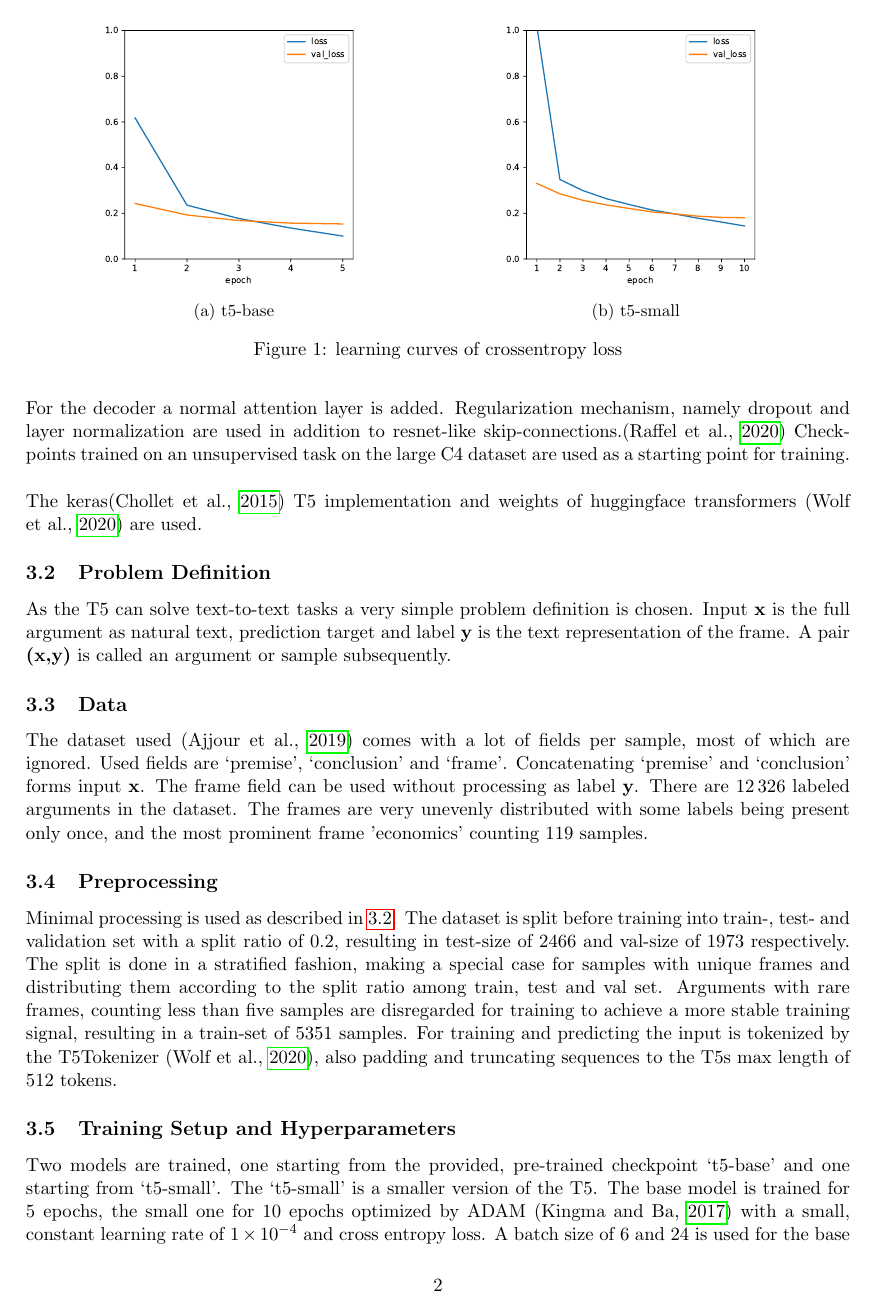
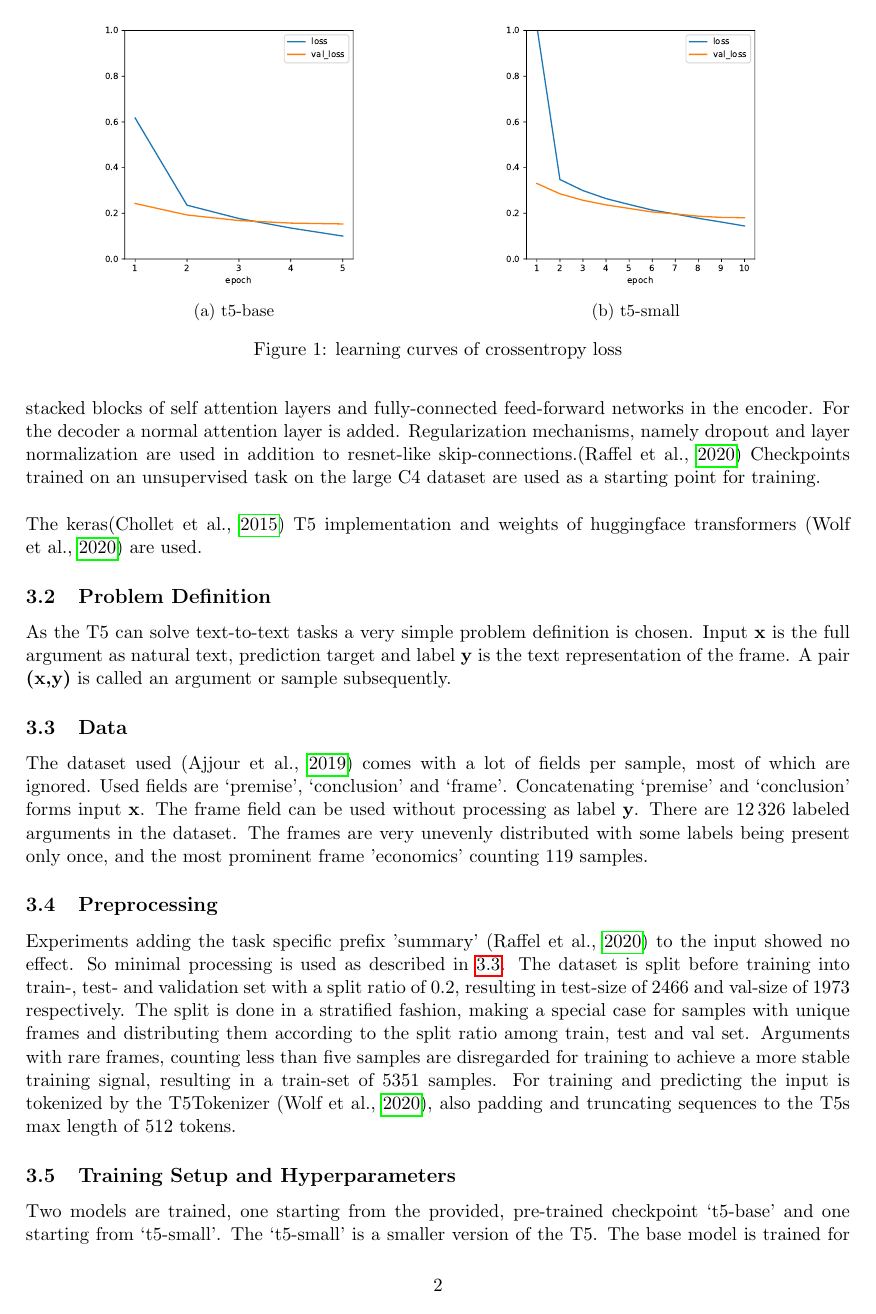
Before and after one commit to Oliver-Tautz/T5-frame-identification, a LaTeX document (paper/paper.tex): page 2 of 4. Compiled offline with pdfLaTeX.

Commit message:
update paper

```diff
--- a/paper/paper.tex
+++ b/paper/paper.tex
@@ -52,19 +52,20 @@ Another established approach to solve  NLP classification tasks is to use a pre-
 \label{method}
 
 \subsection{Model}
-The T5 is chosen because we can solve frame identification as a text-to-text task, which removes the general limitation of only being able to predict frames already considered while labeling. With great generalisation the model could theoretically be able to predict frames on general arguments on topics not in the training set. It is an encoder-decoder transformer using a standard transformer architecture with stacked blocks of  self attention layers and fully-connected feed-forward networks in the encoder. For the decoder a normal attention layer is added. Regularization mechanism, namely dropout and layer normalization are used in addition to resnet-like skip-connections.\citep{T5} Checkpoints trained on an unsupervised task on the large C4 dataset are used as a starting point for training.\\
+The T5 is chosen because we can solve frame identification as a text-to-text task, which removes the general limitation of only being able to predict frames already considered while labeling. With great generalisation the model could theoretically be able to predict frames on general arguments on topics not in the training set. It is an encoder-decoder transformer using a standard architecture with stacked blocks of  self attention layers and fully-connected feed-forward networks in the encoder. For the decoder a normal attention layer is added. Regularization mechanisms, namely dropout and layer normalization are used in addition to resnet-like skip-connections.\citep{T5} Checkpoints trained on an unsupervised task on the large C4 dataset are used as a starting point for training.\\
 
 The keras\citep{keras} T5 implementation and weights of huggingface transformers \citep{wolf-etal-2020-transformers} are used.
 
 
 \subsection{Problem Definition}
-\label{pd}
+
 As the T5 can solve text-to-text tasks a very simple problem definition is chosen. Input \textbf{x} is the full argument as natural text, prediction target and label \textbf{y} is the text representation of the frame. A pair \textbf{(x,y)} is called an argument or sample subsequently.
 \subsection{Data}
+\label{subsec:data}
 The dataset used \citep{webis_task_paper}  comes with a lot of fields per sample, most of which are ignored. Used fields are ‘premise’, ‘conclusion’ and ‘frame’. Concatenating ‘premise’ and ‘conclusion’ forms input \textbf{x}. The frame field can be used without processing as label \textbf{y}. There are \num{12326} labeled arguments in the dataset. The frames are very unevenly distributed with some labels being present only once, and the most prominent frame 'economics' counting 119 samples.
 
 \subsection{Preprocessing}
-Minimal processing is used as described in  \ref{pd}. The dataset is split before training into train-, test- and validation set with a split ratio of \num{0.2}, resulting in test-size of \num{2466} and val-size of \num{1973} respectively. The split is done in a stratified fashion, making a special case for samples with unique frames and distributing them according to the split ratio among train, test and val set. Arguments with rare frames, counting less than five samples are disregarded for training to achieve a more stable training signal, resulting in a train-set of \num{5351} samples. For training and predicting the input is tokenized by the T5Tokenizer \citep{wolf-etal-2020-transformers}, also padding and truncating sequences to the T5s max length of \num{512} tokens.
+Experiments adding the task specific prefix 'summary' \citep{T5} to the input showed no effect. So minimal processing is used as described in  \ref{subsec:data}. The dataset is split before training into train-, test- and validation set with a split ratio of \num{0.2}, resulting in test-size of \num{2466} and val-size of \num{1973} respectively. The split is done in a stratified fashion, making a special case for samples with unique frames and distributing them according to the split ratio among train, test and val set. Arguments with rare frames, counting less than five samples are disregarded for training to achieve a more stable training signal, resulting in a train-set of \num{5351} samples. For training and predicting the input is tokenized by the T5Tokenizer \citep{wolf-etal-2020-transformers}, also padding and truncating sequences to the T5s max length of \num{512} tokens.
 
 \subsection{Training Setup and Hyperparameters}
 
@@ -89,7 +90,7 @@ Minimal processing is used as described in  \ref{pd}. The dataset is split befor
 \end{figure}
 
 
-Two models are trained, one starting from the provided, pre-trained checkpoint ‘t5-base’ and one starting from ‘t5-small’. The ‘t5-small’ is a smaller version of the T5. The base model is trained for \num{5} epochs, the small one for \num{10} epochs optimized by ADAM \citep{kingma2017adam} with a small, constant learning rate of \num{1e-4} and cross entropy loss. A batch size of 6 and 24 is used for the base and small model respectively. Both batch sizes are smaller than in the T5-paper but are chosen to be suitable for training on google colab. Learning curves can be seen in fig \ref{fig:loss}. They show symptoms of overfitting after a few epochs for both models, quicker and more pronounced for the base model.
+Two models are trained, one starting from the provided, pre-trained checkpoint ‘t5-base’ and one starting from ‘t5-small’. The ‘t5-small’ is a smaller version of the T5. The base model is trained for \num{5} epochs, the small one for \num{10} epochs optimized by ADAM \citep{kingma2017adam} with a small, constant learning rate of \num{1e-4} and cross entropy loss. A batch size of 6 and 24 is used for the base and small model respectively. Both batch sizes are smaller than in the T5-paper but are chosen to be suitable for training on google colab. Learning curves can be seen in figure \ref{fig:loss}. They show symptoms of overfitting after a few epochs for both models, quicker and more pronounced for the base model.
 
 \section{Evaluation}
 \subsection{Metrics}
```
Also changed, not shown: paper/paper.pdf, paper/paper.tex (14 more changed lines), 3 other files.
